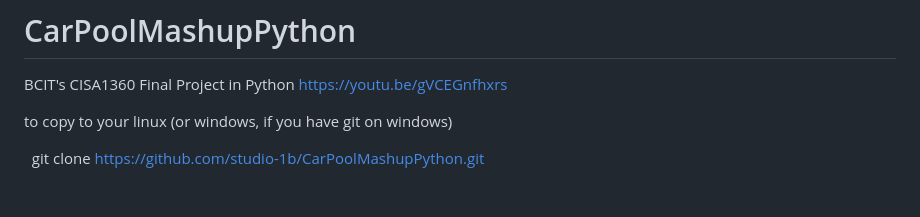
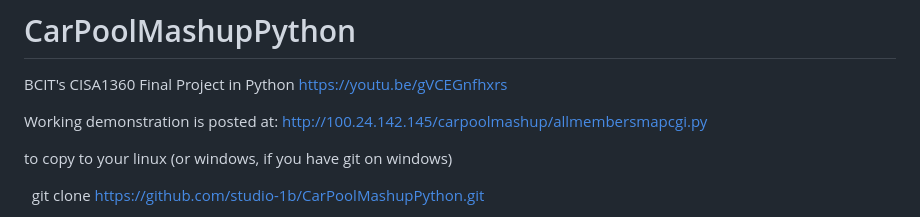
Before and after one commit to studio-1b/CarPoolMashupPython, a Markdown page: README.md, the part around the change. GitHub-like rendering; blank space fills up the shorter version.

```diff
--- a/README.md
+++ b/README.md
@@ -1,6 +1,8 @@
 # CarPoolMashupPython
 BCIT's CISA1360 Final Project in Python
 https://youtu.be/gVCEGnfhxrs
+
+Working demonstration is posted at: http://100.24.142.145/carpoolmashup/allmembersmapcgi.py
 
 to copy to your linux (or windows, if you have git on windows)
 
```
